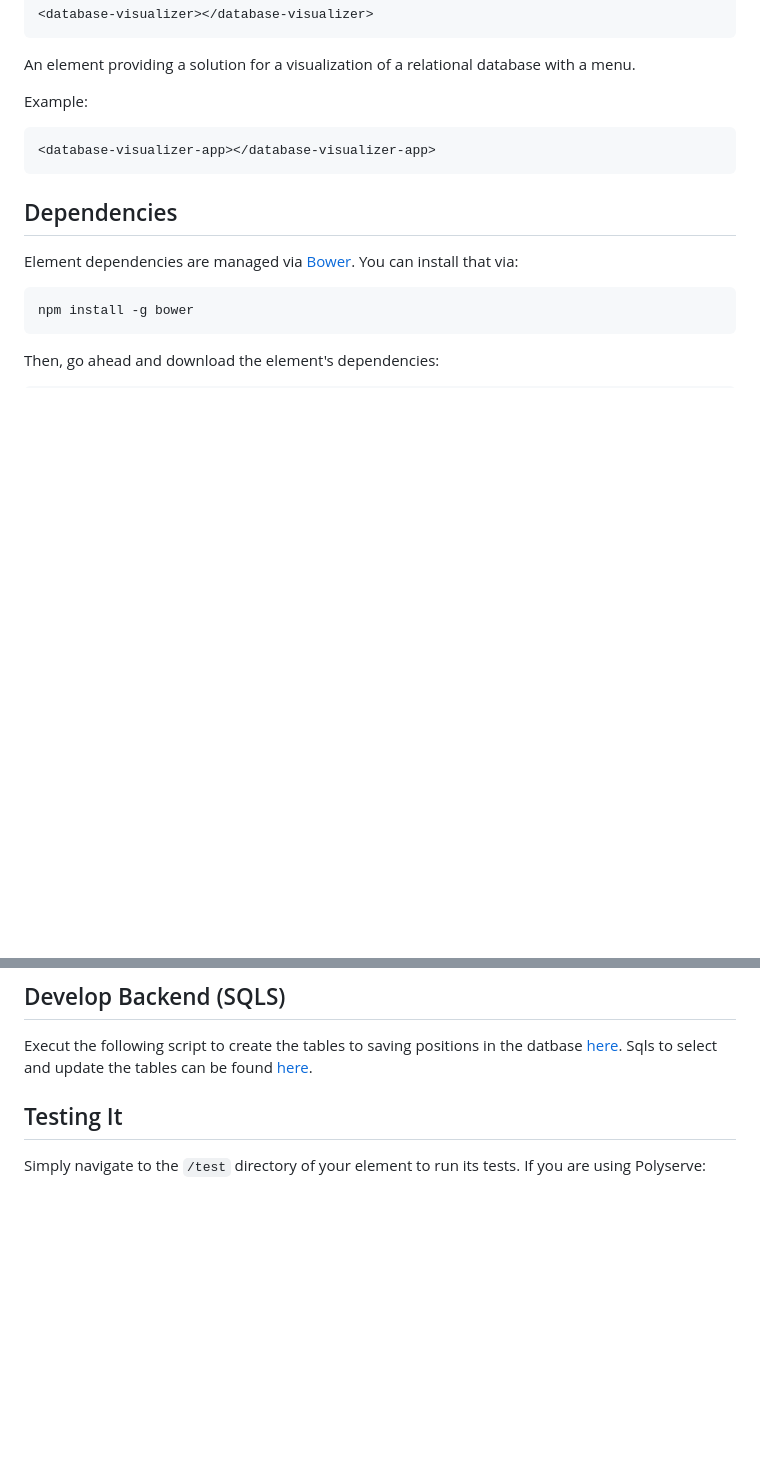
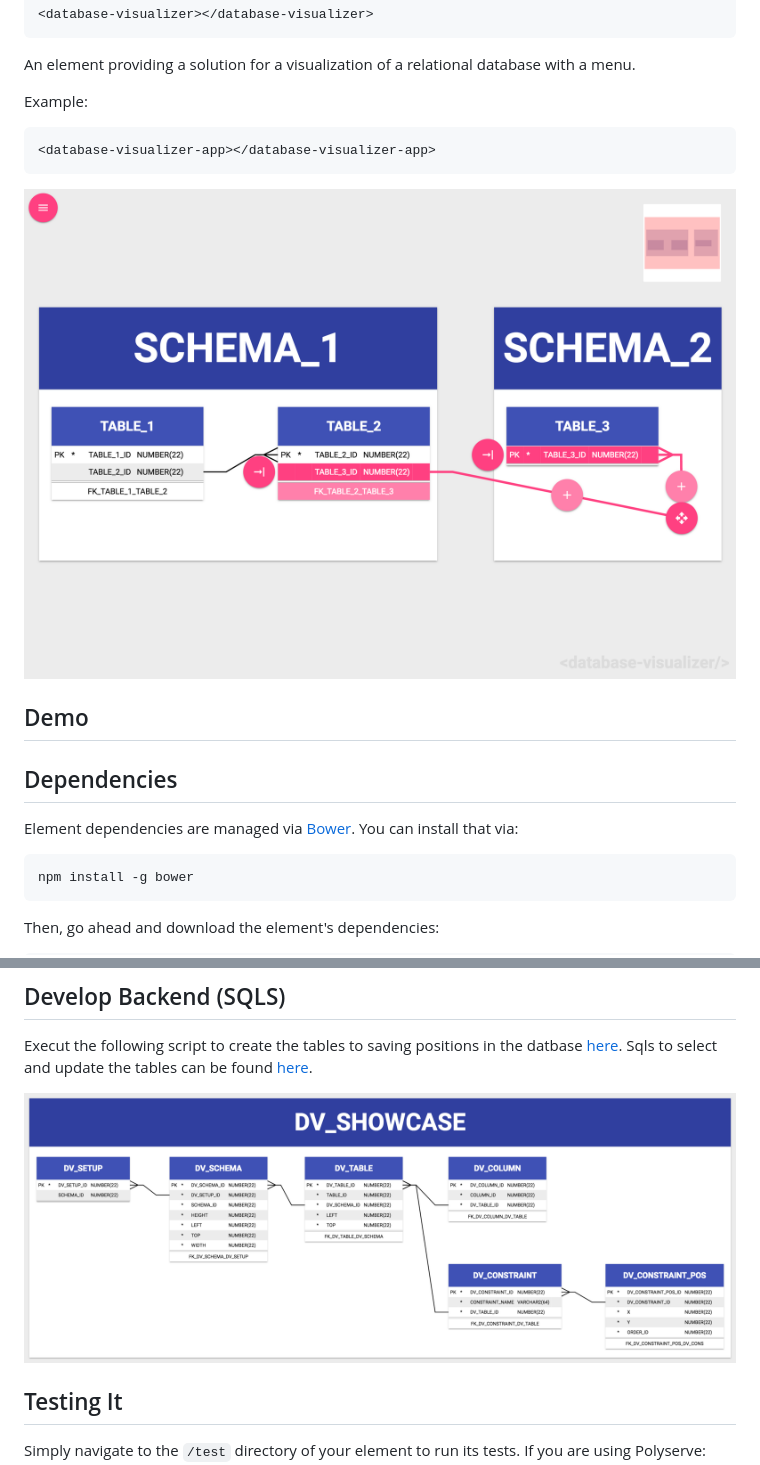
Before and after one commit to tvonhacht/polymer-database-visualizer, a Markdown page: README.md, 2 parts joined by grey strips. Drawn GitHub-style; pictures changed too: screenshots/screenshot1.png (added), screenshots/screenshot2.png (added); blank space fills up the shorter version.

Commit message:
fixed demo

```diff
--- a/README.md
+++ b/README.md
@@ -11,6 +11,12 @@ An element providing a solution for a visualization of a relational database wit
 Example:
 
     <database-visualizer-app></database-visualizer-app>
+
+![screenshot](screenshots/screenshot1.png)
+
+
+## Demo
+
 
 
 ## Dependencies
@@ -46,6 +52,8 @@ Once running, you can preview your element at
 Execut the following script to create the tables to saving positions in the datbase [here](sqls/tables.sql).
 Sqls to select and update the tables can be found [here](sqls/sqls.xml).
 
+![screenshot](screenshots/screenshot2.png)
+
 
 ## Testing It
 
```
Also changed, not shown: 3 other files.
